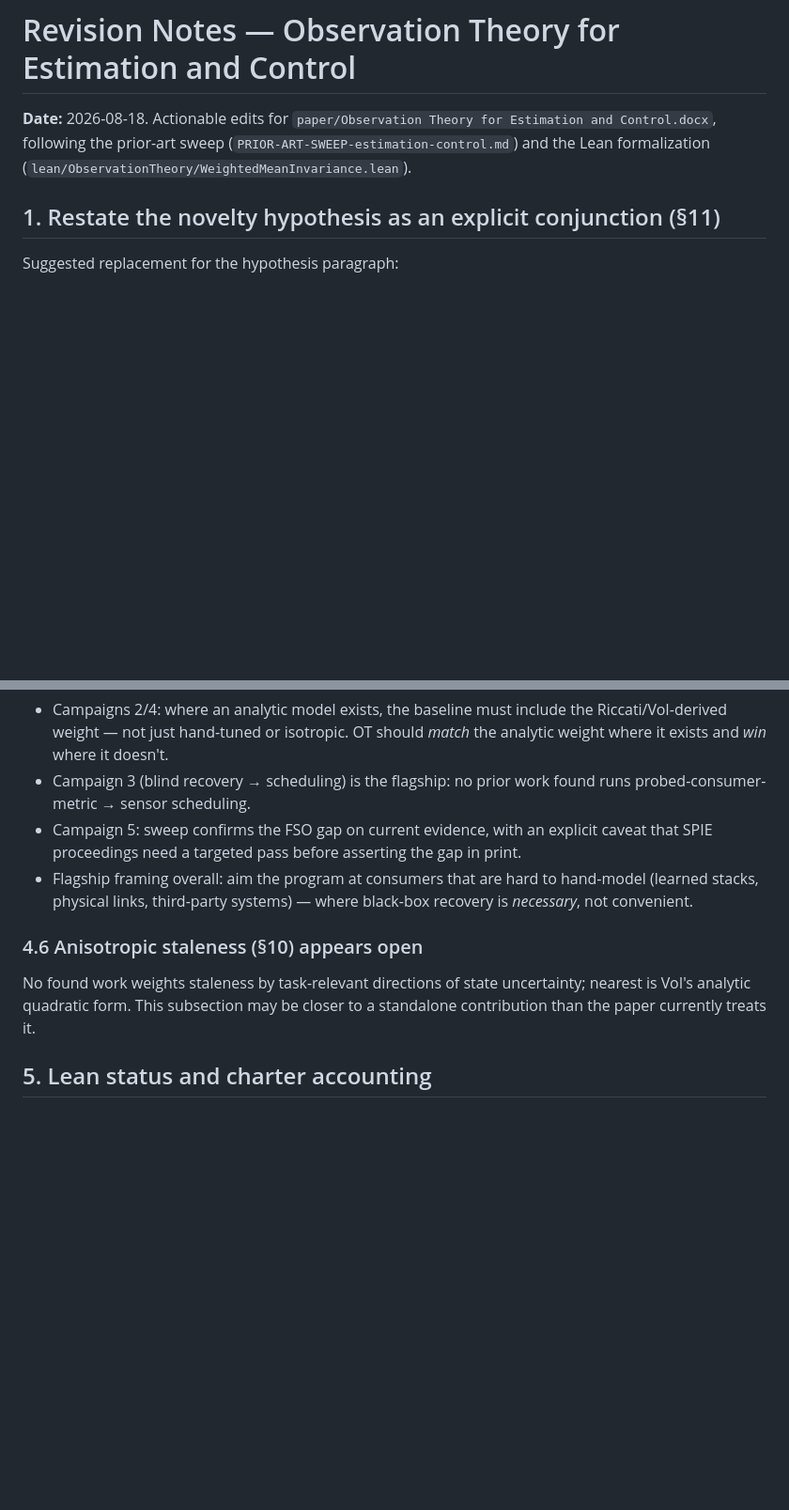
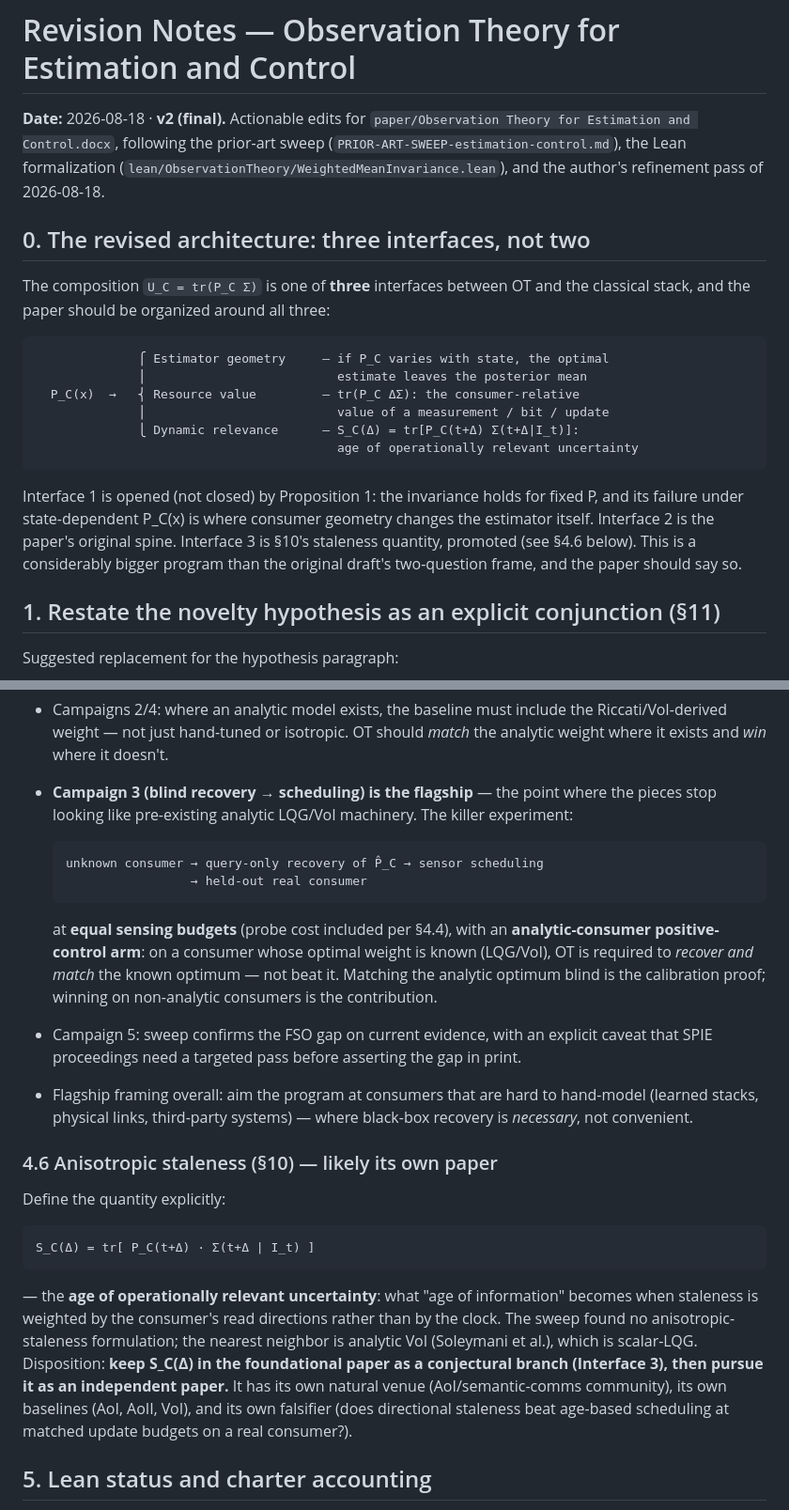
Before and after one commit to ahb-sjsu/geometric-observation, a Markdown page: paper/OT-EC-REVISION-NOTES.md, 2 parts joined by grey strips. Shown at 94% size. GitHub-like rendering; blank space fills up the shorter version.

````diff
--- a/paper/OT-EC-REVISION-NOTES.md
+++ b/paper/OT-EC-REVISION-NOTES.md
@@ -1,9 +1,31 @@
 # Revision Notes — Observation Theory for Estimation and Control
 
-**Date:** 2026-08-18. Actionable edits for
+**Date:** 2026-08-18 · **v2 (final).** Actionable edits for
 `paper/Observation Theory for Estimation and Control.docx`, following the
-prior-art sweep (`PRIOR-ART-SWEEP-estimation-control.md`) and the Lean
-formalization (`lean/ObservationTheory/WeightedMeanInvariance.lean`).
+prior-art sweep (`PRIOR-ART-SWEEP-estimation-control.md`), the Lean
+formalization (`lean/ObservationTheory/WeightedMeanInvariance.lean`), and the
+author's refinement pass of 2026-08-18.
+
+## 0. The revised architecture: three interfaces, not two
+
+The composition `U_C = tr(P_C Σ)` is one of **three** interfaces between OT and
+the classical stack, and the paper should be organized around all three:
+
+```
+              ⎧ Estimator geometry     — if P_C varies with state, the optimal
+              ⎪                          estimate leaves the posterior mean
+  P_C(x)  →   ⎨ Resource value         — tr(P_C ΔΣ): the consumer-relative
+              ⎪                          value of a measurement / bit / update
+              ⎩ Dynamic relevance      — S_C(Δ) = tr[P_C(t+Δ) Σ(t+Δ|I_t)]:
+                                         age of operationally relevant uncertainty
+```
+
+Interface 1 is opened (not closed) by Proposition 1: the invariance holds for
+fixed P, and its failure under state-dependent P_C(x) is where consumer
+geometry changes the estimator itself. Interface 2 is the paper's original
+spine. Interface 3 is §10's staleness quantity, promoted (see §4.6 below).
+This is a considerably bigger program than the original draft's two-question
+frame, and the paper should say so.
 
 ## 1. Restate the novelty hypothesis as an explicit conjunction (§11)
 
@@ -83,8 +138,18 @@ resources OT allocates. Campaigns should account probe cost explicitly
 - Campaigns 2/4: where an analytic model exists, the baseline must include the
   Riccati/VoI-derived weight — not just hand-tuned or isotropic. OT should
   *match* the analytic weight where it exists and *win* where it doesn't.
-- Campaign 3 (blind recovery → scheduling) is the flagship: no prior work found
-  runs probed-consumer-metric → sensor scheduling.
+- **Campaign 3 (blind recovery → scheduling) is the flagship** — the point
+  where the pieces stop looking like pre-existing analytic LQG/VoI machinery.
+  The killer experiment:
+
+      unknown consumer → query-only recovery of P̂_C → sensor scheduling
+                       → held-out real consumer
+
+  at **equal sensing budgets** (probe cost included per §4.4), with an
+  **analytic-consumer positive-control arm**: on a consumer whose optimal
+  weight is known (LQG/VoI), OT is required to *recover and match* the known
+  optimum — not beat it. Matching the analytic optimum blind is the
+  calibration proof; winning on non-analytic consumers is the contribution.
 - Campaign 5: sweep confirms the FSO gap on current evidence, with an explicit
   caveat that SPIE proceedings need a targeted pass before asserting the gap
   in print.
@@ -92,10 +157,20 @@ resources OT allocates. Campaigns should account probe cost explicitly
   hand-model (learned stacks, physical links, third-party systems) — where
   black-box recovery is *necessary*, not convenient.
 
-### 4.6 Anisotropic staleness (§10) appears open
-No found work weights staleness by task-relevant directions of state
-uncertainty; nearest is VoI's analytic quadratic form. This subsection may be
-closer to a standalone contribution than the paper currently treats it.
+### 4.6 Anisotropic staleness (§10) — likely its own paper
+Define the quantity explicitly:
+
+    S_C(Δ) = tr[ P_C(t+Δ) · Σ(t+Δ | I_t) ]
+
+— the **age of operationally relevant uncertainty**: what "age of
+information" becomes when staleness is weighted by the consumer's read
+directions rather than by the clock. The sweep found no anisotropic-staleness
+formulation; the nearest neighbor is analytic VoI (Soleymani et al.), which is
+scalar-LQG. Disposition: **keep S_C(Δ) in the foundational paper as a
+conjectural branch (Interface 3), then pursue it as an independent paper.**
+It has its own natural venue (AoI/semantic-comms community), its own
+baselines (AoI, AoII, VoI), and its own falsifier (does directional staleness
+beat age-based scheduling at matched update budgets on a real consumer?).
 
 ## 5. Lean status and charter accounting
 
````
Also changed, not shown: other parts of paper/OT-EC-REVISION-NOTES.md (+53 -20 lines), paper/PRIOR-ART-SWEEP-estimation-control.md (+7 -3 lines).
